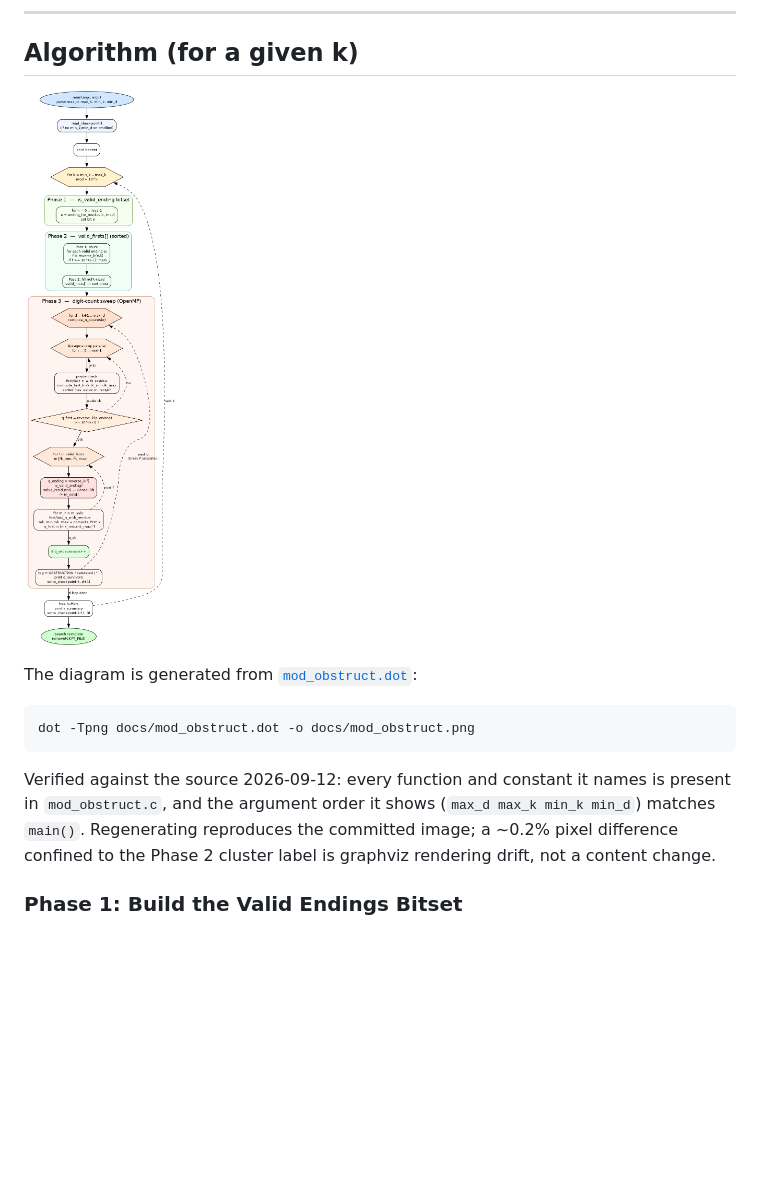
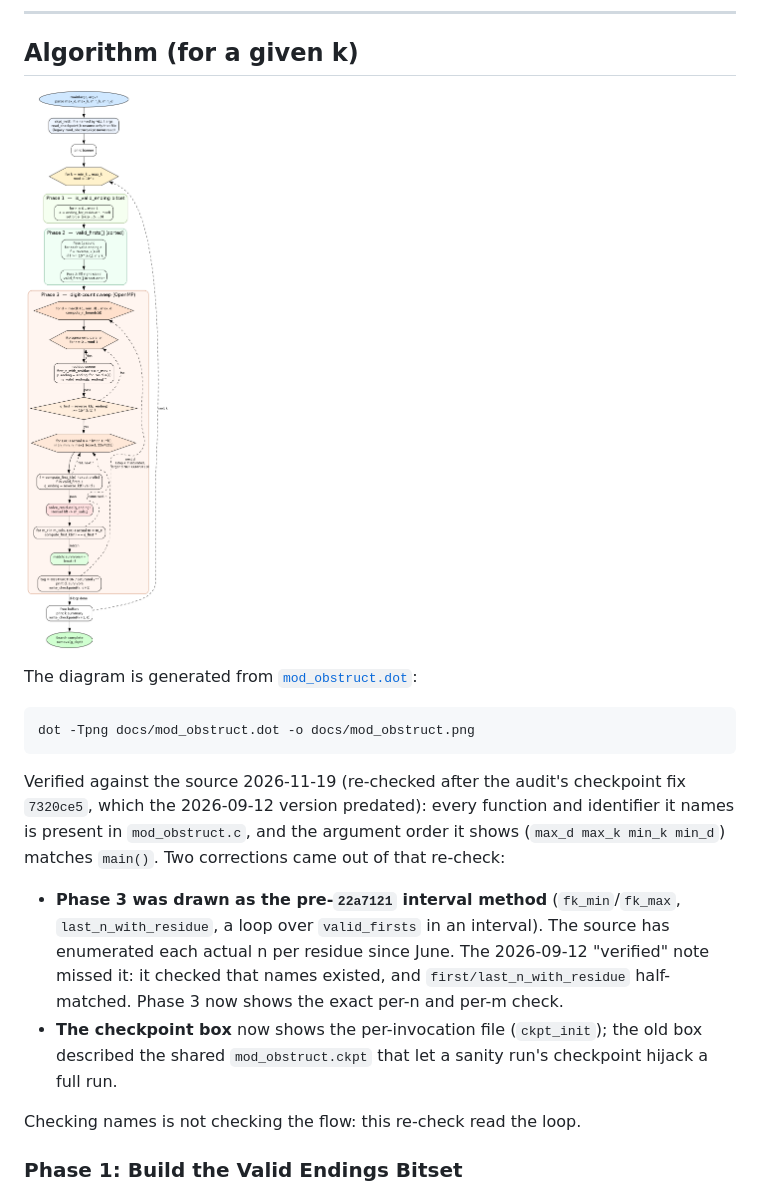
Before and after one commit to scurvyhund/bi-quad, a Markdown page: docs/modular_obstruction_design.md, the part around the change. Drawn GitHub-style; pictures changed too: docs/mod_obstruct.png; blank space fills up the shorter version.

Commit message:
mod_obstruct flowchart: redraw Phase 3 as the exact check; fix checkpoint box
Phase 3 still showed the interval method that 22a7121 (June) replaced:
fk_min/fk_max, a nonexistent last_n_with_residue, a loop over
valid_firsts in an interval.  Now: residue screen, then each actual
n = r (mod 10^k), exact prefix, Hensel, each actual m.  The checkpoint
box showed the shared mod_obstruct.ckpt; now the per-invocation file
(7320ce5).  Phase 1 notes the ...5/...0 skip; the saturation edge says
larger d are NOT COMPUTED.  Every identifier named exists in the source.
The 2026-09-12 'verified' note is re-dated, with what it missed.

Co-Authored-By: Claude Opus 5.5 <noreply@anthropic.com>

```diff
--- a/docs/modular_obstruction_design.md
+++ b/docs/modular_obstruction_design.md
@@ -77,11 +77,23 @@ The diagram is generated from [`mod_obstruct.dot`](mod_obstruct.dot):
 
     dot -Tpng docs/mod_obstruct.dot -o docs/mod_obstruct.png
 
-Verified against the source 2026-09-12: every function and constant it
-names is present in `mod_obstruct.c`, and the argument order it shows
-(`max_d max_k min_k min_d`) matches `main()`. Regenerating reproduces
-the committed image; a ~0.2% pixel difference confined to the Phase 2
-cluster label is graphviz rendering drift, not a content change.
+Verified against the source 2026-11-19 (re-checked after the audit's
+checkpoint fix `7320ce5`, which the 2026-09-12 version predated): every
+function and identifier it names is present in `mod_obstruct.c`, and the
+argument order it shows (`max_d max_k min_k min_d`) matches `main()`.
+Two corrections came out of that re-check:
+
+- **Phase 3 was drawn as the pre-`22a7121` interval method**
+  (`fk_min`/`fk_max`, `last_n_with_residue`, a loop over `valid_firsts`
+  in an interval). The source has enumerated each actual n per residue
+  since June. The 2026-09-12 "verified" note missed it: it checked that
+  names existed, and `first/last_n_with_residue` half-matched. Phase 3
+  now shows the exact per-n and per-m check.
+- **The checkpoint box** now shows the per-invocation file (`ckpt_init`);
+  the old box described the shared `mod_obstruct.ckpt` that let a sanity
+  run's checkpoint hijack a full run.
+
+Checking names is not checking the flow: this re-check read the loop.
 
 
 ### Phase 1: Build the Valid Endings Bitset
```
Also changed, not shown: 1 other file.
